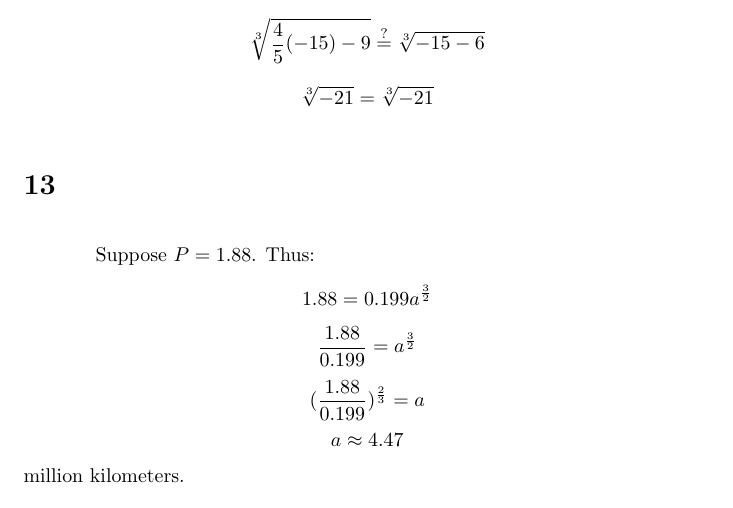
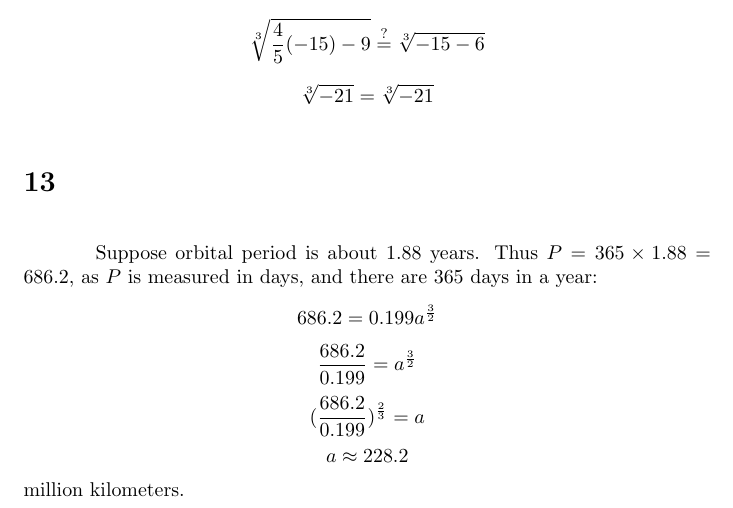
Before and after one commit to One-learner1/algebra2, a LaTeX document (chapter3/quiz3.tex): part of page 7 of 7, cut so that both start at the same text. Compiled offline with pdfLaTeX.

Commit message:
completed quiz3, mixed review, and chapter 3 test

```diff
--- a/chapter3/quiz3.tex
+++ b/chapter3/quiz3.tex
@@ -116,10 +116,10 @@ Check for extraneous solutions:
 \[ \sqrt[3]{-21}=\sqrt[3]{-21} \]
 
 \section*{13}
-Suppose $P=1.88$. Thus:
-\[ 1.88=0.199a^\frac{3}{2} \]
-\[ \frac{1.88}{0.199}=a^\frac{3}{2} \]
-\[ (\frac{1.88}{0.199})^\frac{2}{3}=a \]
-\[ a\approx 4.47 \] million kilometers.
+Suppose orbital period is about 1.88 years. Thus $P=365\times 1.88=686.2$, as $P$ is measured in days, and there are 365 days in a year:
+\[ 686.2=0.199a^\frac{3}{2} \]
+\[ \frac{686.2}{0.199}=a^\frac{3}{2} \]
+\[ (\frac{686.2}{0.199})^\frac{2}{3}=a \]
+\[ a\approx 228.2 \] million kilometers.
 
 \end{document}
```
Also changed, not shown: chapter3/problem_solving.tex (+4 -2 lines), chapter3/test.tex (+3 -2 lines), 4 other files.
